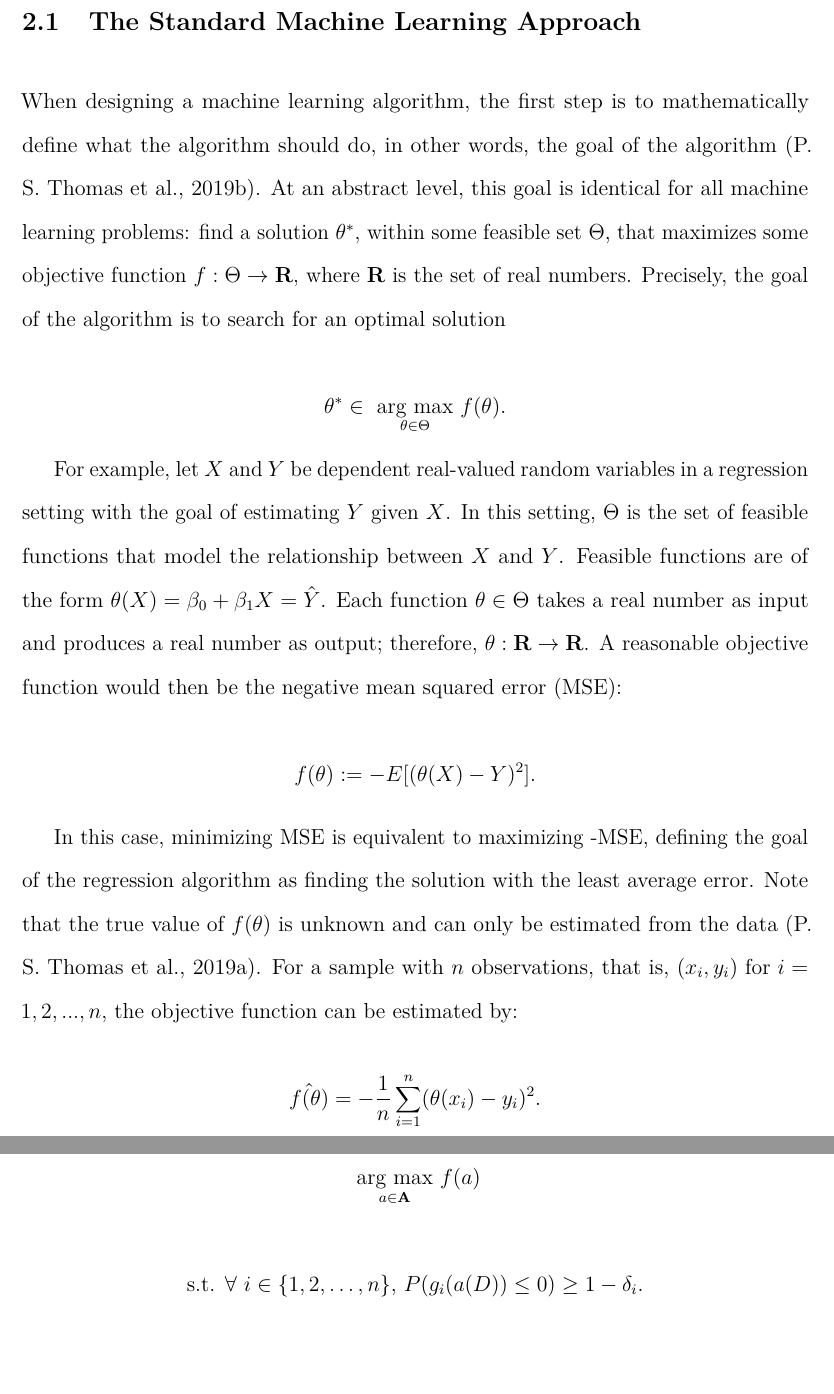
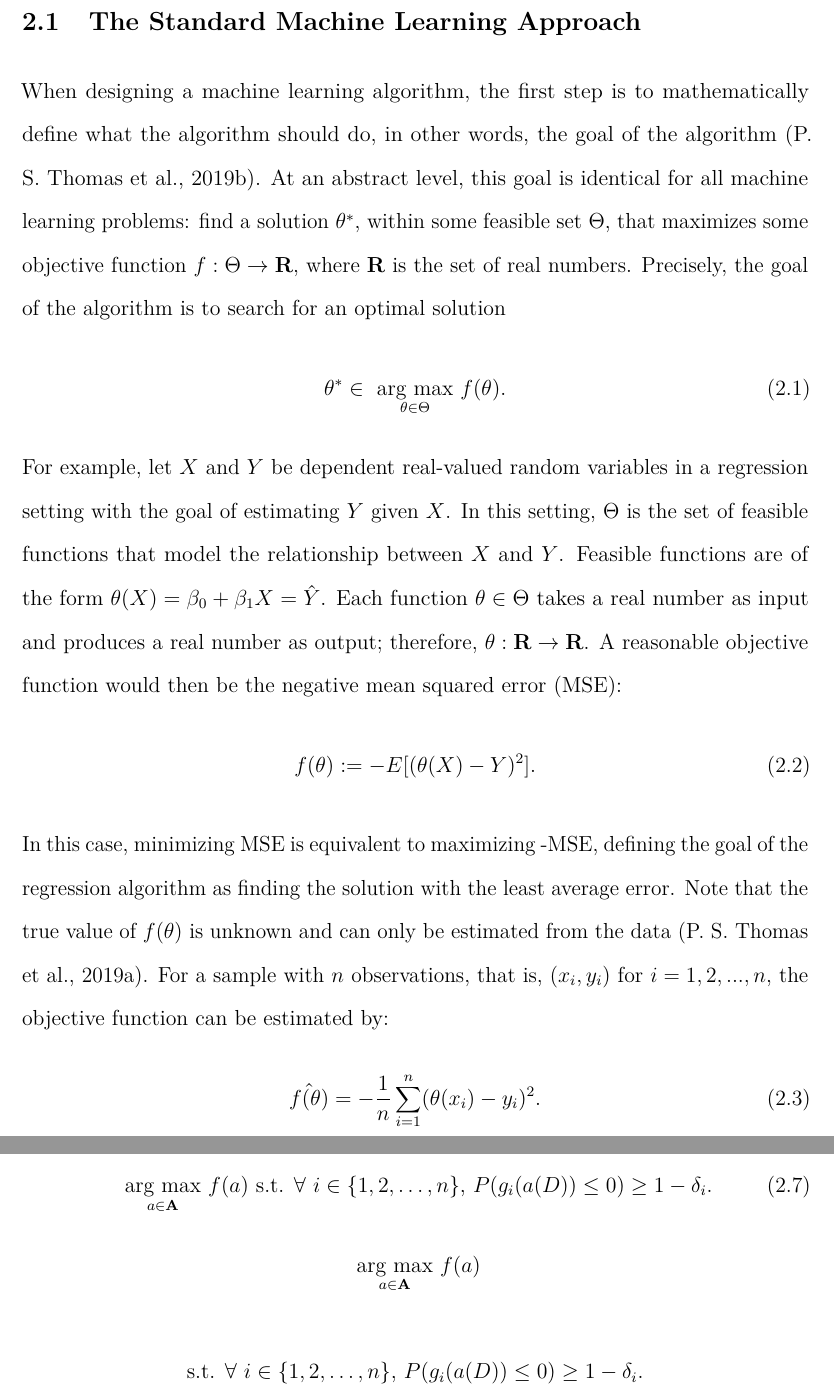
Before and after one commit to dashaasienga/Statistics-Senior-Honors-Thesis, a LaTeX thesis (Thesis/index/_book/Dasha-Asienga_StatThesis.tex): two parts of pages 30 and 36 of 54, joined at a grey line, cut so that both start at the same text, the shorter picture padded with empty space. Compiled offline with pdfLaTeX.

Commit message:
Begin labelling equations in Chapter 2

```diff
--- a/Thesis/index/_book/Dasha-Asienga_StatThesis.tex
+++ b/Thesis/index/_book/Dasha-Asienga_StatThesis.tex
@@ -496,16 +496,20 @@ Chapter \ref{intro} introduced the problem of algorithmic bias, discussed existi
 \section{The Standard Machine Learning Approach}\label{standardml}}
 
 When designing a machine learning algorithm, the first step is to mathematically define what the algorithm should do, in other words, the goal of the algorithm (P. S. Thomas et al., 2019b). At an abstract level, this goal is identical for all machine learning problems: find a solution \(\theta^*\), within some feasible set \(\Theta\), that maximizes some objective function \(f: \Theta \rightarrow \textbf{R}\), where \(\textbf{R}\) is the set of real numbers. Precisely, the goal of the algorithm is to search for an optimal solution
-
-\[\theta^* \in \underset{\theta \in \Theta}{\text{ arg max }} f(\theta).\]
-
+\begin{equation}
+\label{ch2eq1}
+\theta^* \in \underset{\theta \in \Theta}{\text{ arg max }} f(\theta).
+\end{equation}
 For example, let \(X\) and \(Y\) be dependent real-valued random variables in a regression setting with the goal of estimating \(Y\) given \(X\). In this setting, \(\Theta\) is the set of feasible functions that model the relationship between \(X\) and \(Y\). Feasible functions are of the form \(\theta(X) = \beta_0 + \beta_1X = \hat{Y}\). Each function \(\theta \in \Theta\) takes a real number as input and produces a real number as output; therefore, \(\theta : \textbf{R} \rightarrow \textbf{R}\). A reasonable objective function would then be the negative mean squared error (MSE):
-
-\[f(\theta):=-E[(\theta(X) - Y)^2].\]
-
+\begin{equation}
+\label{ch2eq2}
+f(\theta):=-E[(\theta(X) - Y)^2].
+\end{equation}
 In this case, minimizing MSE is equivalent to maximizing -MSE, defining the goal of the regression algorithm as finding the solution with the least average error. Note that the true value of \(f(\theta)\) is unknown and can only be estimated from the data (P. S. Thomas et al., 2019a). For a sample with \(n\) observations, that is, \((x_i, y_i) \text{ for } i = 1,2,...,n\), the objective function can be estimated by:
-
-\[\hat{f(\theta)}= -\frac{1}{n} \sum_{i=1}^{n}(\theta(x_i) - y_i)^2.\]
+\begin{equation}
+\label{ch2eq3}
+\hat{f(\theta)}= -\frac{1}{n} \sum_{i=1}^{n}(\theta(x_i) - y_i)^2.
+\end{equation}
 However, defining objective functions in this way can sometimes lead to undesirable behavior as illustrated in Section \ref{standardlimitations}.
 
 \hypertarget{standardlimitations}{%
@@ -565,3 +574,8 @@ Section \ref{sop} goes into further detail about the Seldonian framework and how
 \subsection{The Seldonian Optimization Problem}\label{sop}}
 
 As detailed, the Seldonian framework is different from current potential remedies of undesirable behavior because it defines a search over a possible set of algorithms with constraints, rather than over a possible set of solutions. This means that the constraints require that the probability that a machine learning algorithm returns an unsafe solution be bounded by some desired level of confidence, rather than the probability that a solution itself is unsafe. In summary, a Seldonian optimization problem (SOP) can be written as (P. S. Thomas et al., 2019a):
+\begin{equation}
+\label{ch2eq7}
+\underset{a \in \textbf{A}}{\text{ arg max }} f(a)
+\text{ s.t. } \forall \text{ } i \in \{1, 2, \ldots, n\} \text{, } P(g_i(a(D)) \leq 0) \geq 1 - \delta_i.
+\end{equation}
```
Also changed, not shown: Thesis/index/Dasha-Asienga_StatThesis_files/figure-latex/fig1-1.pdf, Thesis/index/Dasha-Asienga_StatThesis_files/figure-latex/fig2-1.pdf, Thesis/index/Dasha-Asienga_StatThesis_files/figure-latex/unnamed-chunk-25-1.pdf, Thesis/index/_book/Dasha-Asienga_StatThesis.pdf, Thesis/index/_book/Dasha-Asienga_StatThesis.tex (20 more changed lines), 1 other file.
